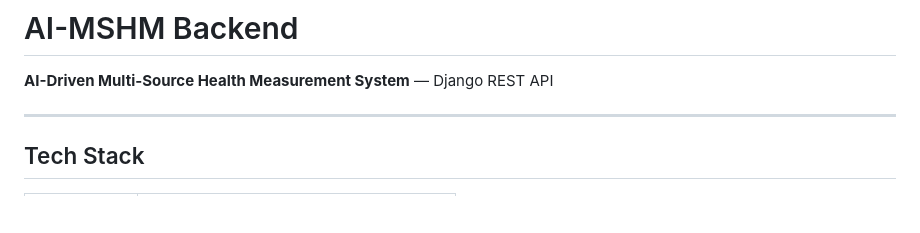
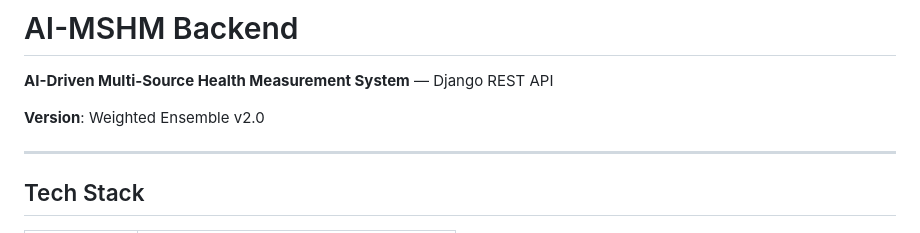
Before and after one commit to akinsolajethub/ai_mshm_backend, a Markdown page: README.md, the part around the change. Drawn GitHub-style; blank space fills up the shorter version.

Commit message:
chore: trigger deploy for weighted ensemble v2

```diff
--- a/README.md
+++ b/README.md
@@ -1,6 +1,8 @@
 # AI-MSHM Backend
 
 **AI-Driven Multi-Source Health Measurement System** — Django REST API
+
+**Version**: Weighted Ensemble v2.0
 
 ---
 
```
